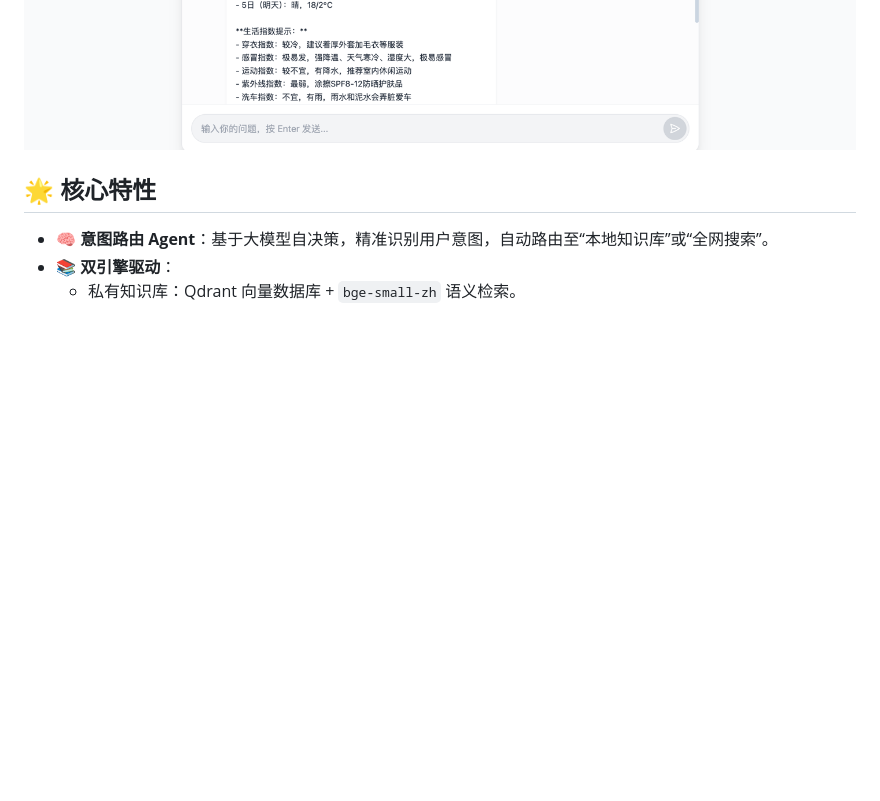
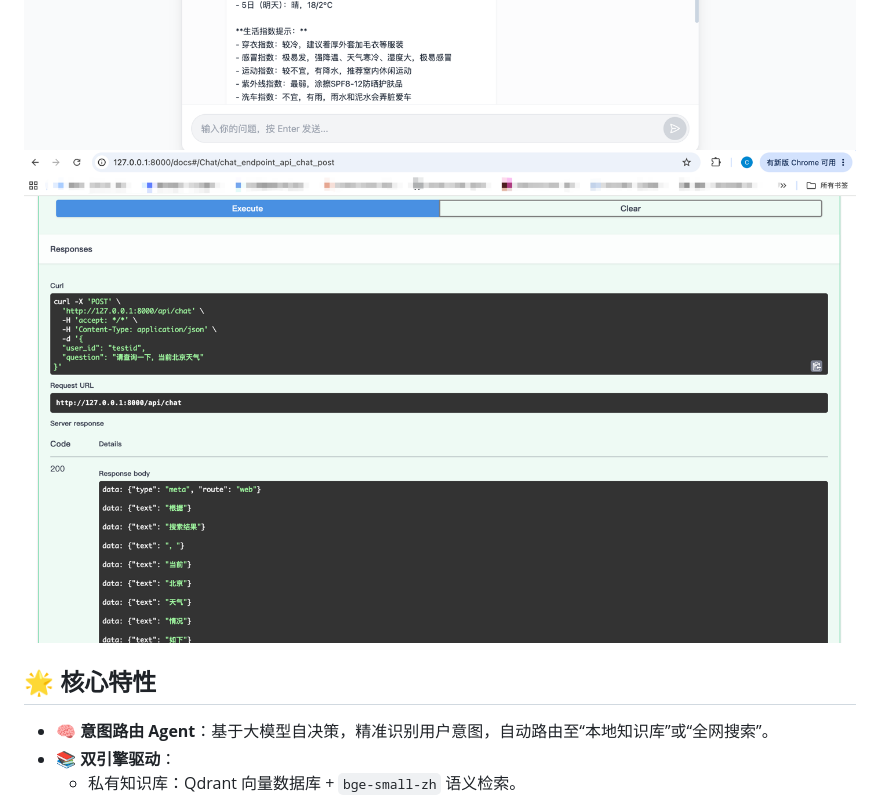
Before and after one commit to vailong714/AI-Agent-Project, a Markdown page: README.md, the part around the change. Rendered like a GitHub page; pictures changed too: img_2.png (added); blank space fills up the shorter version.

Commit message:
feat: test

```diff
--- a/README.md
+++ b/README.md
@@ -6,6 +6,7 @@
 
 ![img.png](img.png)
 ![img_1.png](img_1.png)
+![img_2.png](img_2.png)
 
 ## 🌟 核心特性
 
```
